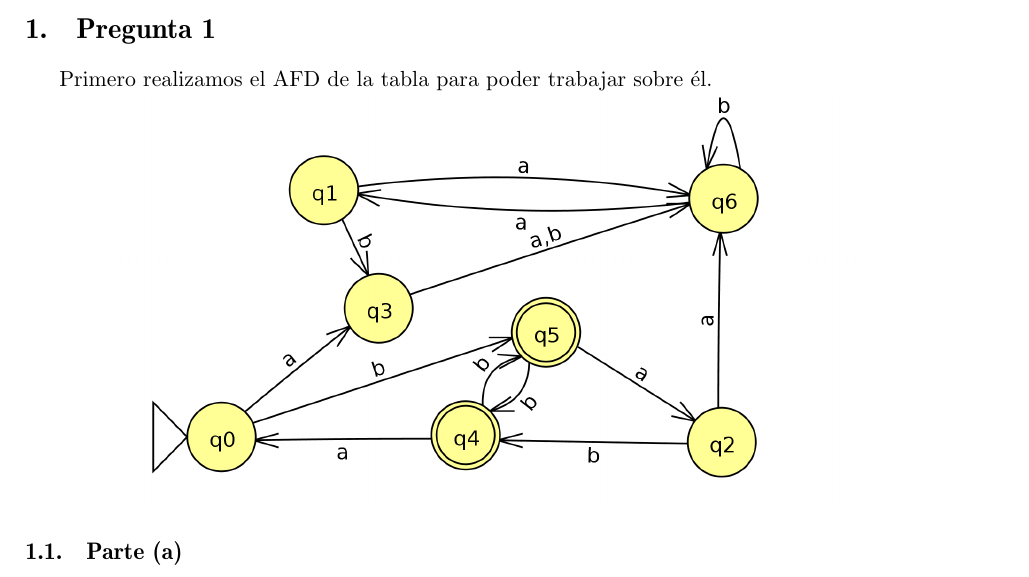
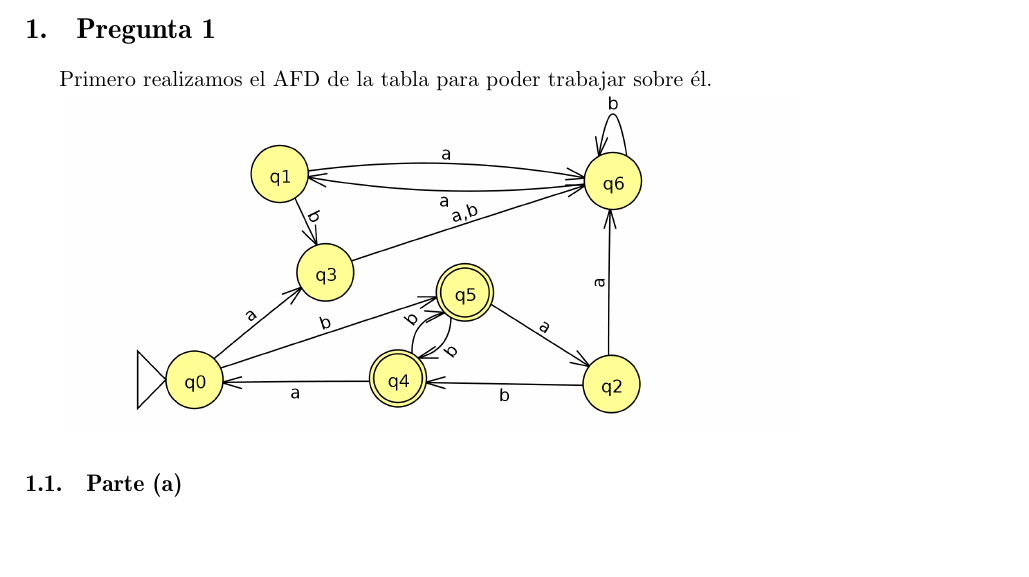
Before and after one commit to jpjorquera/Tarea-2---TALF, a LaTeX document (JorgeContreras-201573547-6_JuanPJorquera-201573533-6.tex): part of page 1 of 8, cut so that both start at the same text, the shorter picture padded with empty space. Compiled offline with pdfLaTeX.

Commit message:
actualizado pdf con nueva imagen

```diff
--- a/JorgeContreras-201573547-6_JuanPJorquera-201573533-6.tex
+++ b/JorgeContreras-201573547-6_JuanPJorquera-201573533-6.tex
@@ -67,7 +67,7 @@ Juan Pablo Jorquera  201573533-6 \\
 \section{Pregunta 1}
 Primero realizamos el AFD de la tabla para poder trabajar sobre él.
 
-\includegraphics[height=7.2cm]{tarea_1.png}
+\includegraphics[height=6cm]{tarea_1.png}
 \subsection{Parte (a)}
 Paso 1: Eliminar q2.
 
```
Also changed, not shown: JorgeContreras-201573547-6_JuanPJorquera-201573533-6.pdf, 3 other files.
